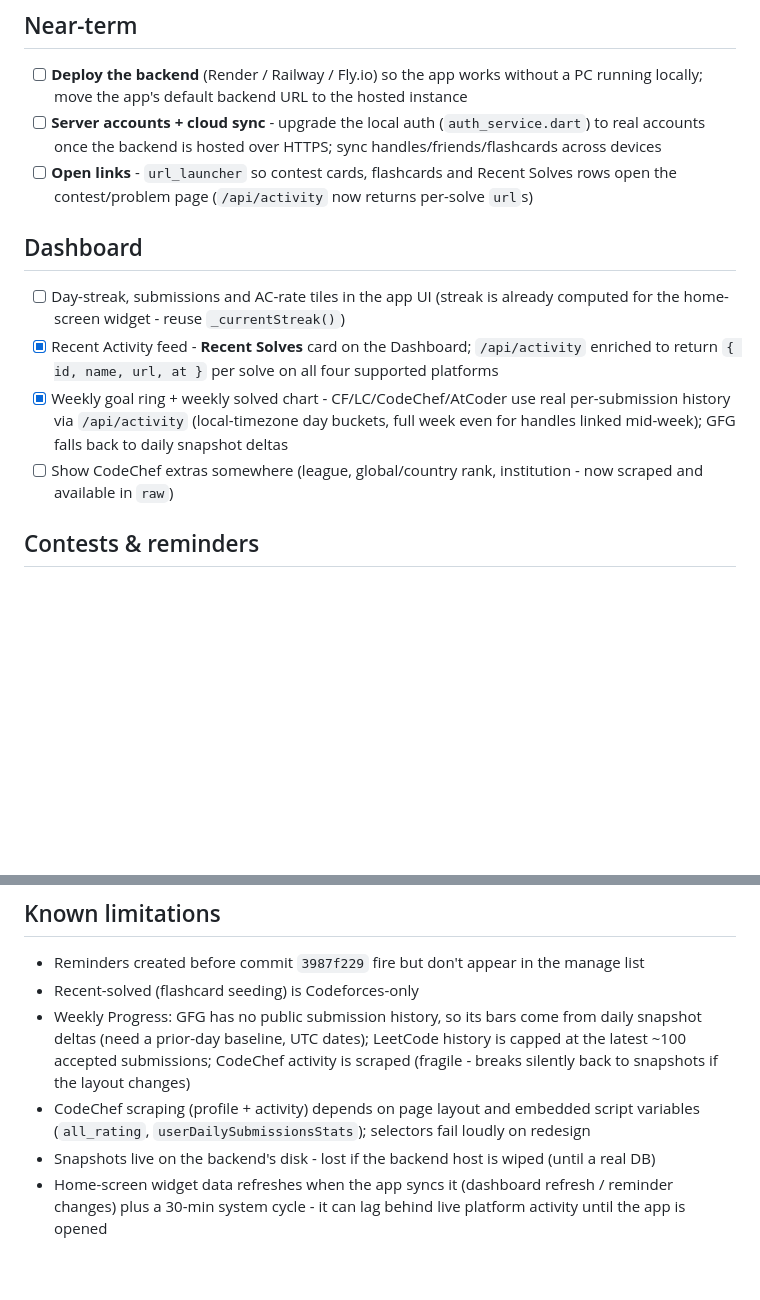
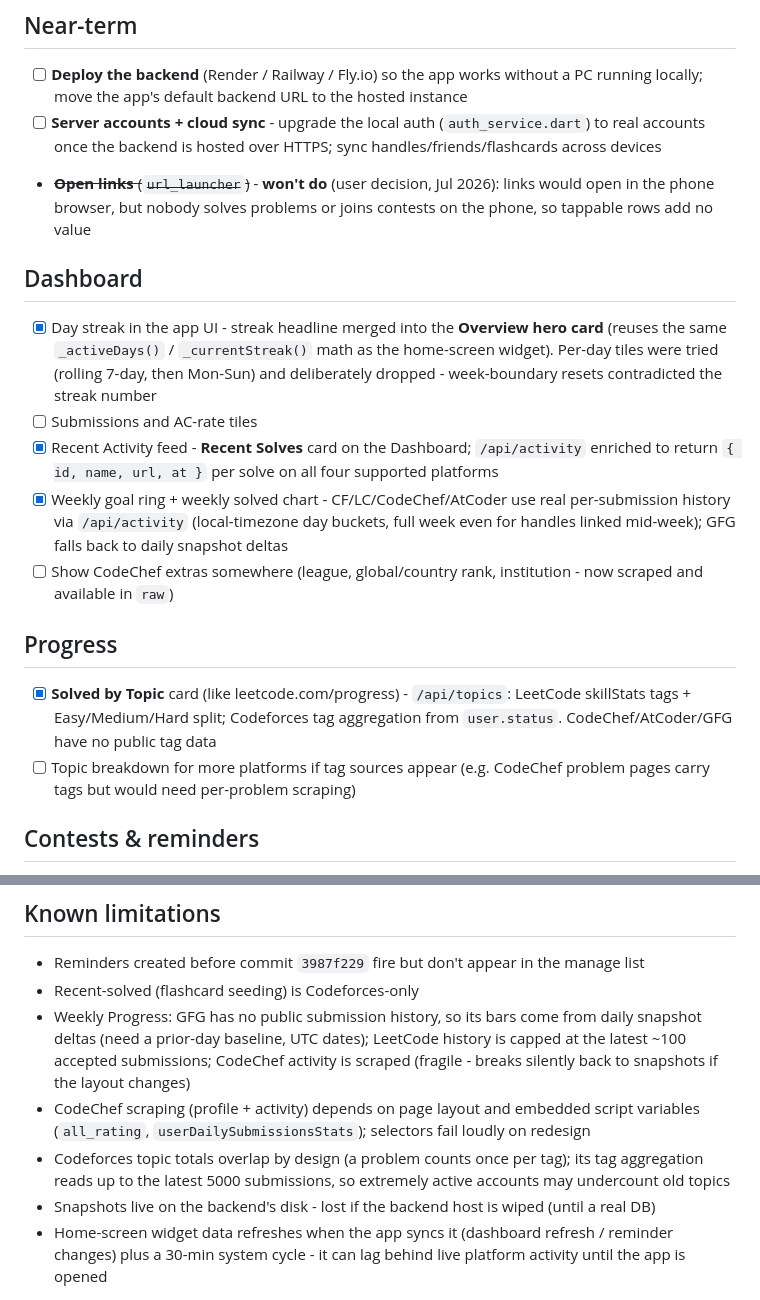
Before and after one commit to Markuvu/codetrack, a Markdown page: specs/06-roadmap.md, 2 parts joined by grey strips. Drawn GitHub-style; blank space fills up the shorter version.

```diff
--- a/specs/06-roadmap.md
+++ b/specs/06-roadmap.md
@@ -6,14 +6,20 @@ Things discussed but intentionally not built yet, in rough priority order.
 
 - [ ] **Deploy the backend** (Render / Railway / Fly.io) so the app works without a PC running locally; move the app's default backend URL to the hosted instance
 - [ ] **Server accounts + cloud sync** - upgrade the local auth (`auth_service.dart`) to real accounts once the backend is hosted over HTTPS; sync handles/friends/flashcards across devices
-- [ ] **Open links** - `url_launcher` so contest cards, flashcards and Recent Solves rows open the contest/problem page (`/api/activity` now returns per-solve `url`s)
+- ~~**Open links** (`url_launcher`)~~ - **won't do** (user decision, Jul 2026): links would open in the phone browser, but nobody solves problems or joins contests on the phone, so tappable rows add no value
 
 ## Dashboard
 
-- [ ] Day-streak, submissions and AC-rate tiles in the app UI (streak is already computed for the home-screen widget - reuse `_currentStreak()`)
+- [x] Day streak in the app UI - streak headline merged into the **Overview hero card** (reuses the same `_activeDays()` / `_currentStreak()` math as the home-screen widget). Per-day tiles were tried (rolling 7-day, then Mon-Sun) and deliberately dropped - week-boundary resets contradicted the streak number
+- [ ] Submissions and AC-rate tiles
 - [x] Recent Activity feed - **Recent Solves** card on the Dashboard; `/api/activity` enriched to return `{ id, name, url, at }` per solve on all four supported platforms
 - [x] Weekly goal ring + weekly solved chart - CF/LC/CodeChef/AtCoder use real per-submission history via `/api/activity` (local-timezone day buckets, full week even for handles linked mid-week); GFG falls back to daily snapshot deltas
 - [ ] Show CodeChef extras somewhere (league, global/country rank, institution - now scraped and available in `raw`)
+
+## Progress
+
+- [x] **Solved by Topic** card (like leetcode.com/progress) - `/api/topics`: LeetCode skillStats tags + Easy/Medium/Hard split; Codeforces tag aggregation from `user.status`. CodeChef/AtCoder/GFG have no public tag data
+- [ ] Topic breakdown for more platforms if tag sources appear (e.g. CodeChef problem pages carry tags but would need per-problem scraping)
 
 ## Contests & reminders
 
@@ -39,5 +45,6 @@ Things discussed but intentionally not built yet, in rough priority order.
 - Recent-solved (flashcard seeding) is Codeforces-only
 - Weekly Progress: GFG has no public submission history, so its bars come from daily snapshot deltas (need a prior-day baseline, UTC dates); LeetCode history is capped at the latest ~100 accepted submissions; CodeChef activity is scraped (fragile - breaks silently back to snapshots if the layout changes)
 - CodeChef scraping (profile + activity) depends on page layout and embedded script variables (`all_rating`, `userDailySubmissionsStats`); selectors fail loudly on redesign
+- Codeforces topic totals overlap by design (a problem counts once per tag); its tag aggregation reads up to the latest 5000 submissions, so extremely active accounts may undercount old topics
 - Snapshots live on the backend's disk - lost if the backend host is wiped (until a real DB)
 - Home-screen widget data refreshes when the app syncs it (dashboard refresh / reminder changes) plus a 30-min system cycle - it can lag behind live platform activity until the app is opened
```
Also changed, not shown: specs/03-backend-api.md (+9 -0 lines), specs/04-app-features.md (+7 -1 lines).
